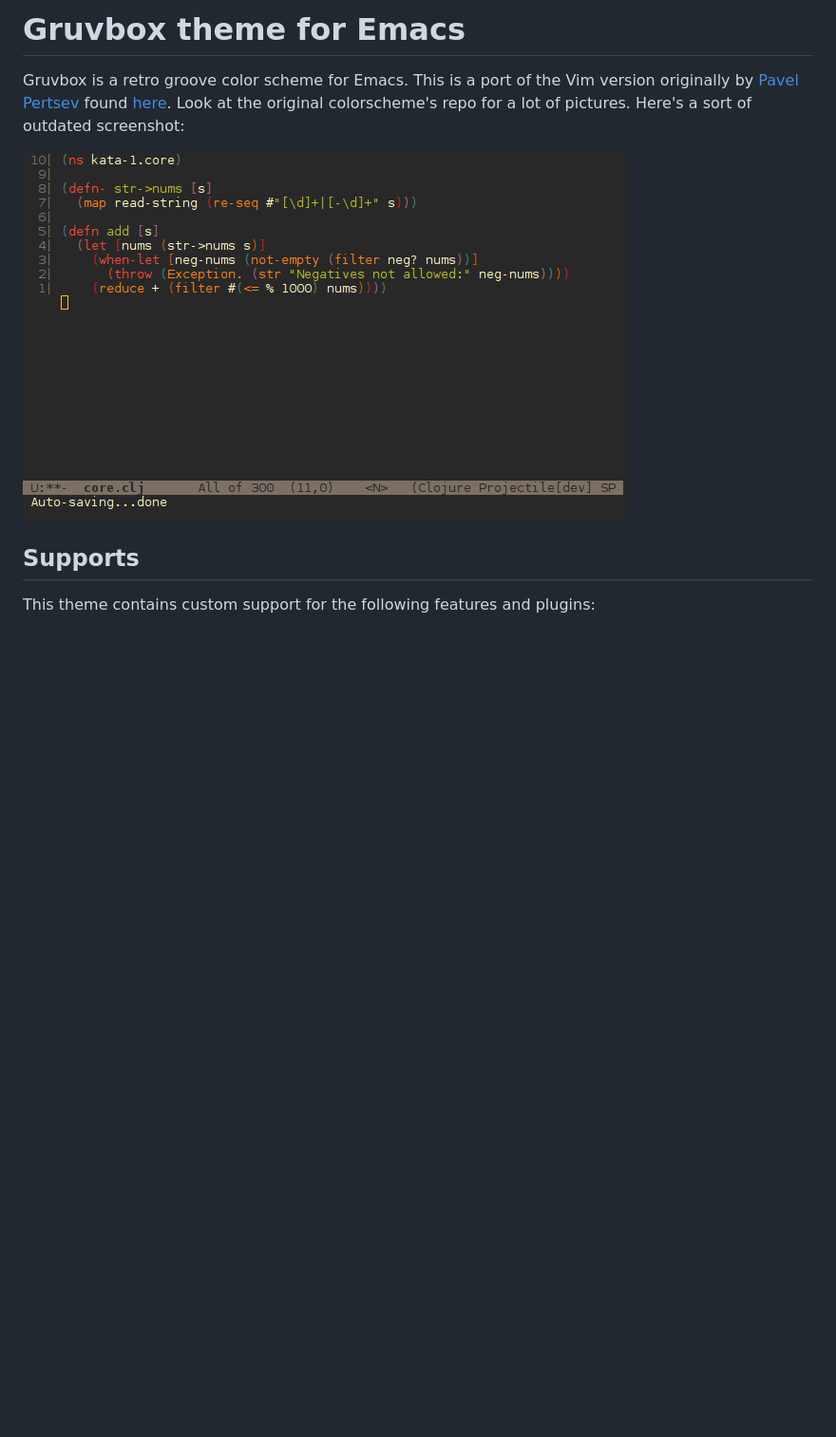
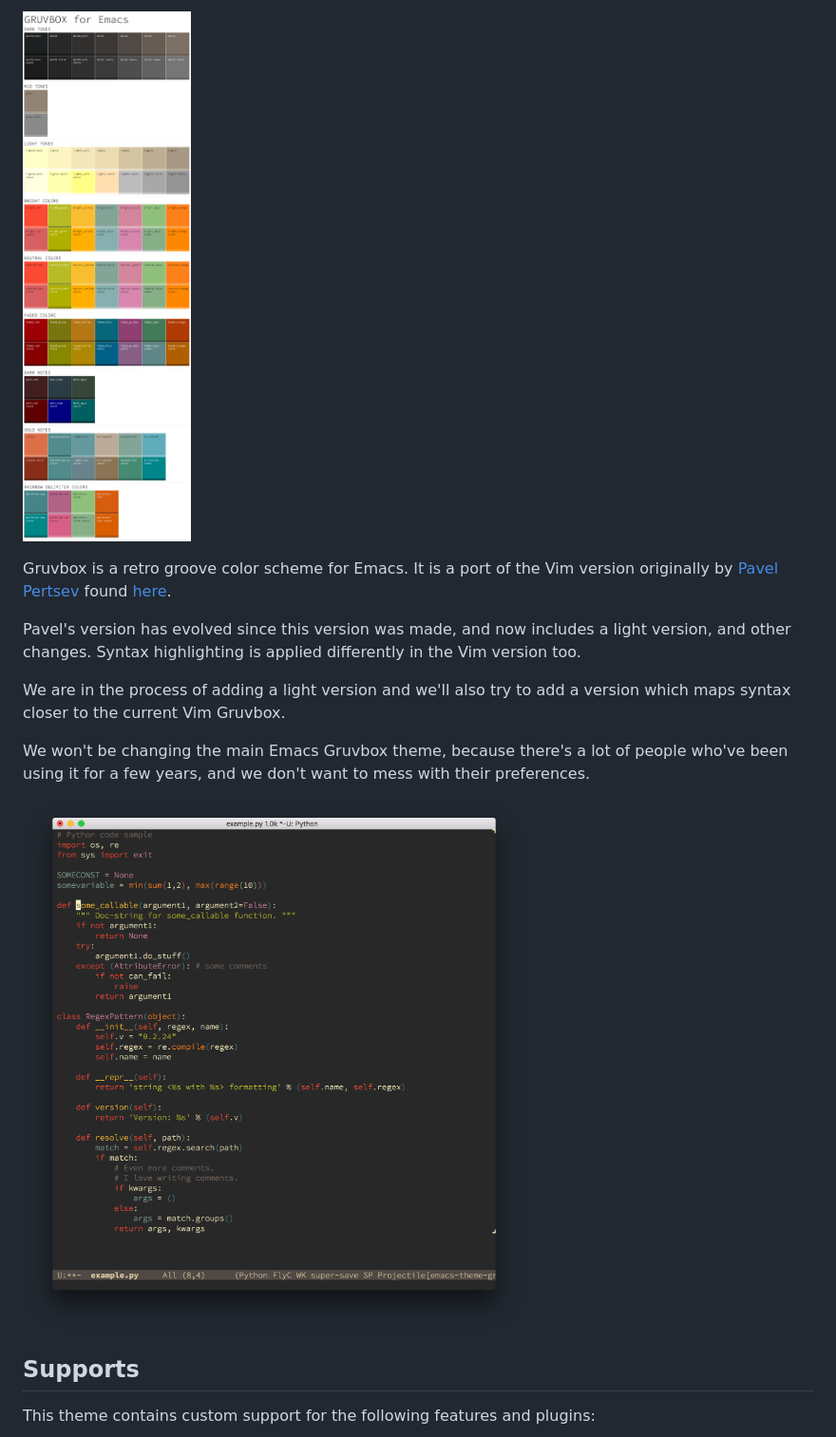
Before and after one commit to greduan/emacs-theme-gruvbox, a Markdown page: README.md, the part around the change printed below. Shown: that part at 95% size. Rendered like a GitHub page; pictures changed too: gruvbox-emacs-palette.png (added), screenshot.jpg (deleted), screenshot.png (added); blank space fills up the shorter version.

Commit message:
Update README and supporting files
- Add a new screenshot
- Add a palette image (plus HTML/SASS to generate)

```diff
--- a/README.md
+++ b/README.md
@@ -1,12 +1,21 @@
-# Gruvbox theme for Emacs
+![Gruvbox Palette](gruvbox-emacs-palette.png "Gruvbox theme palette")
 
-Gruvbox is a retro groove color scheme for Emacs. This is a port of the Vim
+Gruvbox is a retro groove color scheme for Emacs. It is a port of the Vim
 version originally by [Pavel Pertsev](https://github.com/morhetz) found
-[here](https://github.com/morhetz/gruvbox).  Look at the original colorscheme's
-repo for a lot of pictures.  Here's a sort of outdated screenshot:
+[here](https://github.com/morhetz/gruvbox).
 
-![Gruvbox theme screenshot](/screenshot.jpg "Gruvbox theme screenshot")
+Pavel's version has evolved since this version was made, and now
+includes a light version, and other changes.  Syntax highlighting is
+applied differently in the Vim version too.
 
+We are in the process of adding a light version and we'll also try to add
+a version which maps syntax closer to the current Vim Gruvbox.
+
+We won't be changing the main Emacs Gruvbox theme, because there's a
+lot of people who've been using it for a few years, and we don't want
+to mess with their preferences.
+
+![Gruvbox theme screenshot](screenshot.png "Gruvbox theme screenshot")
 
 ## Supports
 
```
Also changed, not shown: other parts of README.md (+26 -20 lines), 5 other files.
